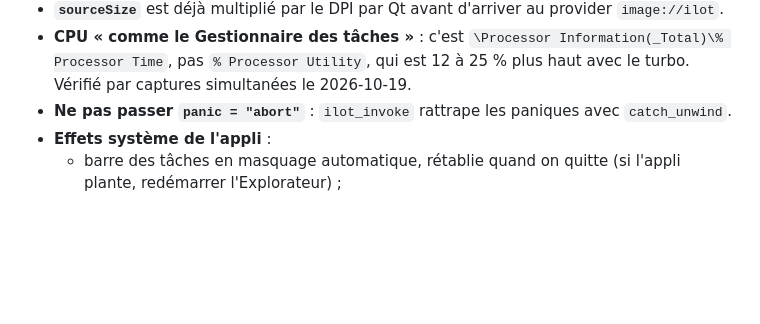
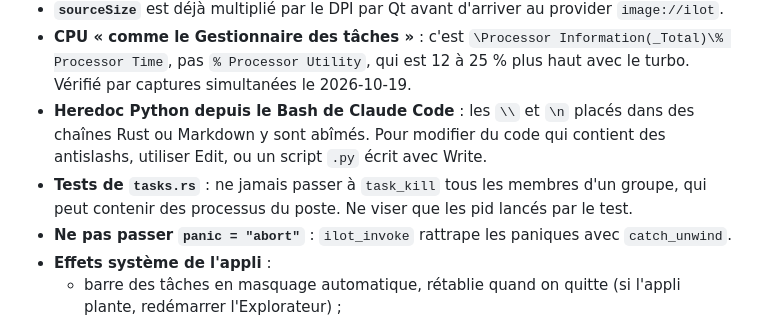
Before and after one commit to tidic84/caelestia-windows, a Markdown page: CLAUDE.md, the part around the change. GitHub-like rendering; blank space fills up the shorter version.

Commit message:
CLAUDE.md : pieges heredoc et tests de fin de tache
Co-Authored-By: Claude Opus 5.5 <noreply@anthropic.com>

```diff
--- a/CLAUDE.md
+++ b/CLAUDE.md
@@ -69,6 +69,12 @@ l'appli). Pour publier, pousser un tag `v*` : la CI publie
   `\Processor Information(_Total)\% Processor Time`, pas
   `% Processor Utility`, qui est 12 à 25 % plus haut avec le turbo. Vérifié
   par captures simultanées le 2026-10-19.
+- **Heredoc Python depuis le Bash de Claude Code** : les `\\` et `\n` placés
+  dans des chaînes Rust ou Markdown y sont abîmés. Pour modifier du code qui
+  contient des antislashs, utiliser Edit, ou un script `.py` écrit avec Write.
+- **Tests de `tasks.rs`** : ne jamais passer à `task_kill` tous les membres
+  d'un groupe, qui peut contenir des processus du poste. Ne viser que les pid
+  lancés par le test.
 - **Ne pas passer `panic = "abort"`** : `ilot_invoke` rattrape les paniques
   avec `catch_unwind`.
 - **Effets système de l'appli** :
```
